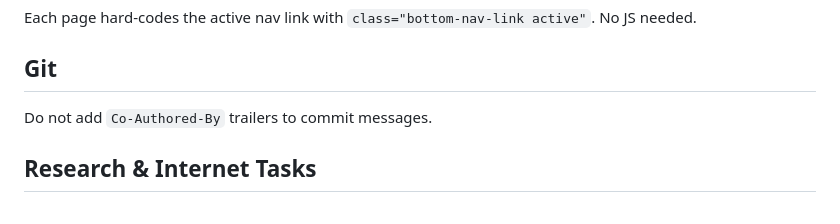
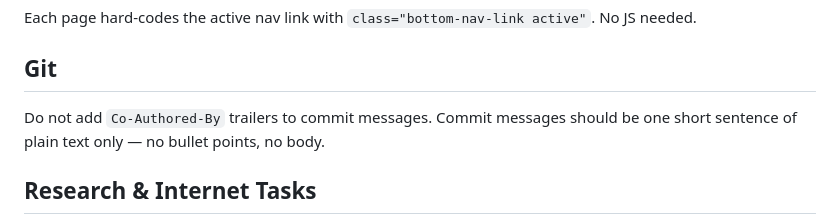
Before and after one commit to nmercer/nmercer.github.io, a Markdown page: CLAUDE.md, the part around the change. Rendered like a GitHub page.

Commit message:
Update commit style preferences in CLAUDE.md

```diff
--- a/CLAUDE.md
+++ b/CLAUDE.md
@@ -84,7 +84,7 @@ Each page hard-codes the active nav link with `class="bottom-nav-link active"`.
 
 ## Git
 
-Do not add `Co-Authored-By` trailers to commit messages.
+Do not add `Co-Authored-By` trailers to commit messages. Commit messages should be one short sentence of plain text only — no bullet points, no body.
 
 ## Research & Internet Tasks
 
```
